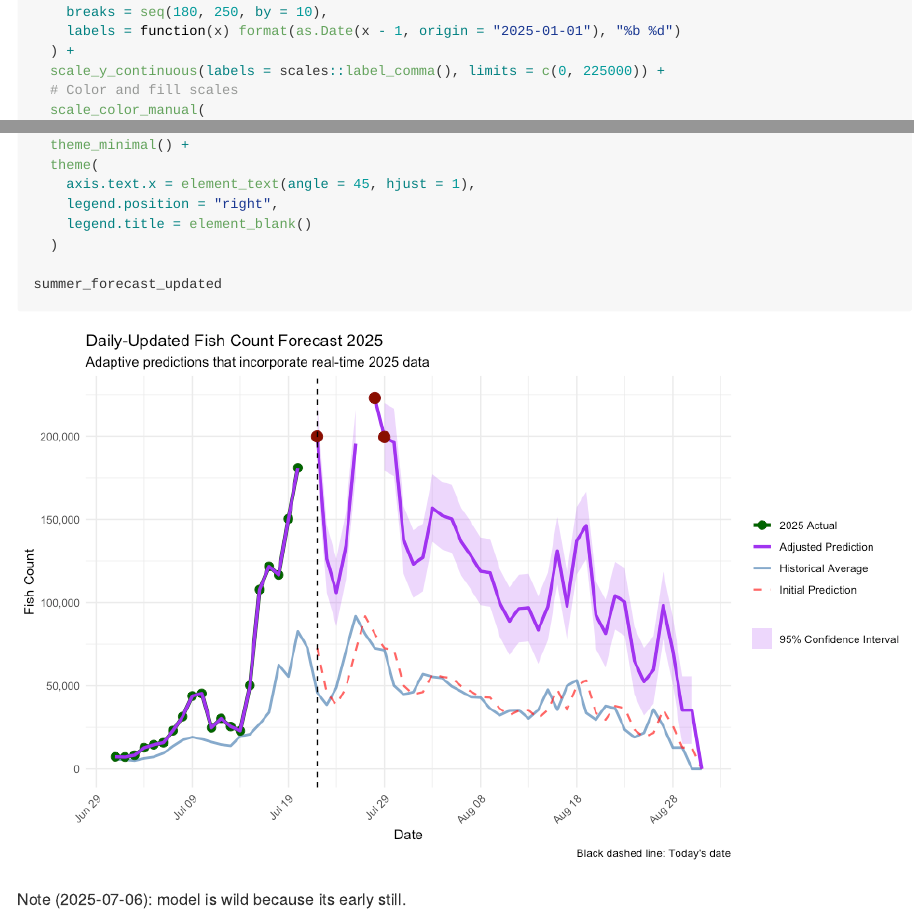
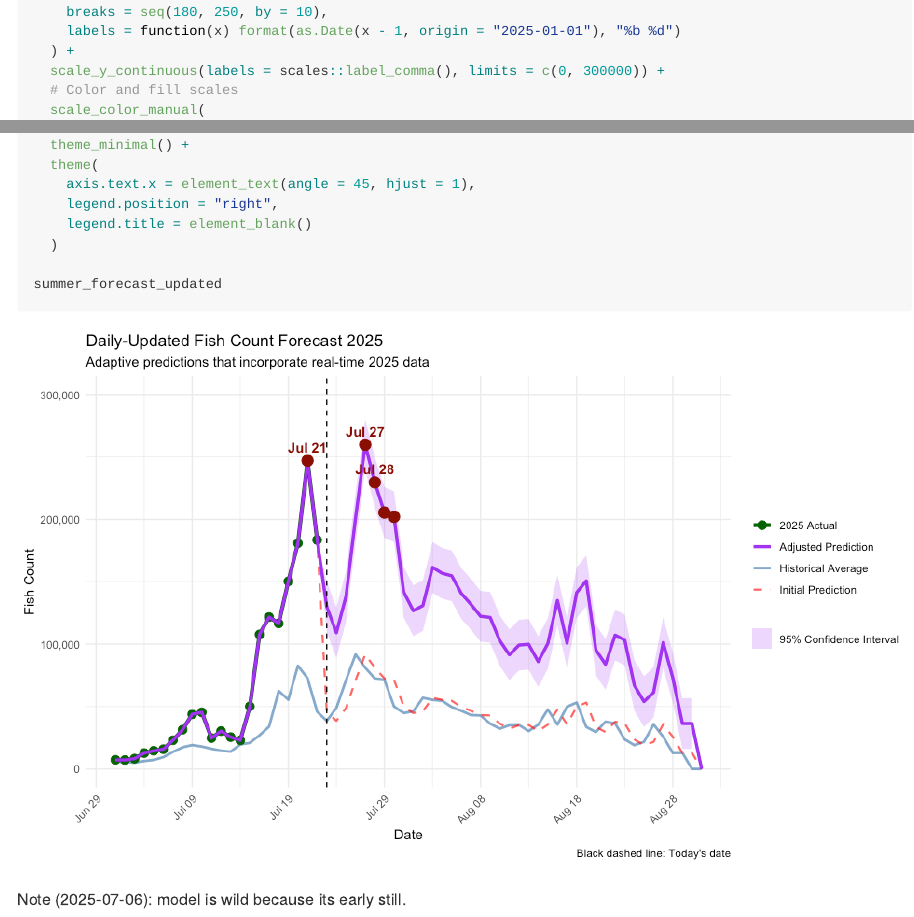
Before and after one commit to joewhicks/kenai_sockeye_escapement, an R Markdown document (kenai_sockeye_counts.Rmd): the page in a window 1100 px wide, from 11810 px down, and a second part further down, joined at a grey line. The pictures show the output file kenai_sockeye_counts.md that the author committed with the source, drawn offline in the style of GitHub; long lines of code are wrapped.

Commit message:
updated daily, increased plot y limit

```diff
--- a/kenai_sockeye_counts.Rmd
+++ b/kenai_sockeye_counts.Rmd
@@ -405,7 +405,7 @@
     breaks = seq(180, 250, by = 10),
     labels = function(x) format(as.Date(x - 1, origin = "2025-01-01"), "%b %d")
   ) +
-  scale_y_continuous(labels = scales::label_comma(), limits = c(0, 225000)) +
+  scale_y_continuous(labels = scales::label_comma(), limits = c(0, 300000)) +
   # Color and fill scales
   scale_color_manual(
     name = "Legend",
```
Also changed, not shown: kenai_sockeye_counts.md, kenai_sockeye_counts_files/figure-gfm/annual-peaks-1.png, kenai_sockeye_counts_files/figure-gfm/ets-modeling-1.png, kenai_sockeye_counts_files/figure-gfm/forecast-visualization-1.png, kenai_sockeye_counts_files/figure-gfm/heatmap-1.png.
